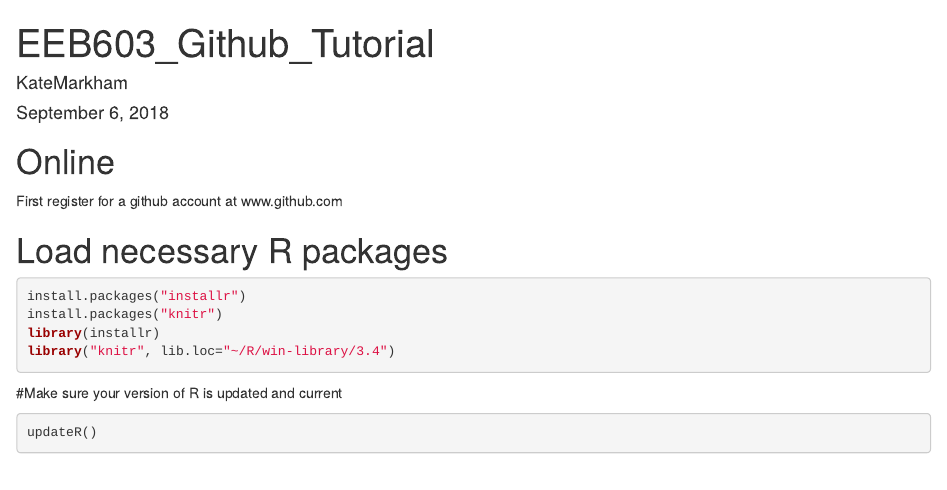
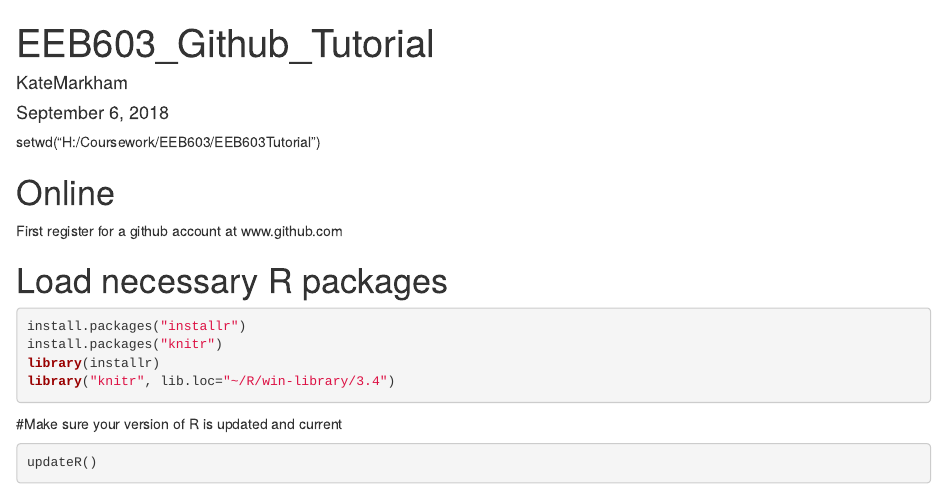
Before and after one commit to katemarkham/GitR, an R Markdown document (EEB603_Github_Tutorial.Rmd): the page in a window 1100 px wide, from its top. Rendered offline with R 4.5, knitr and Pandoc, with nearby package versions; some code elsewhere in the file could not run offline.

Commit message:
working directory

```diff
--- a/EEB603_Github_Tutorial.Rmd
+++ b/EEB603_Github_Tutorial.Rmd
@@ -4,6 +4,8 @@ author: "KateMarkham"
 date: "September 6, 2018"
 output: html_document
 ---
+setwd("H:/Coursework/EEB603/EEB603Tutorial")
+
 # Online
 
 First register for a github account at www.github.com
```
